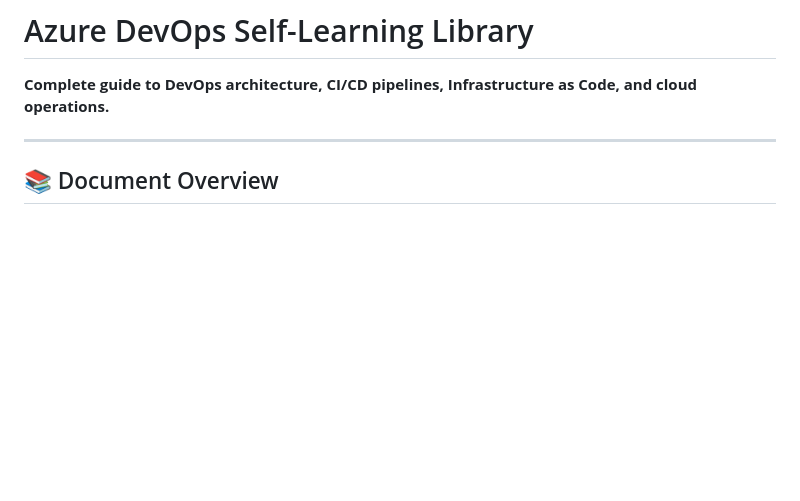
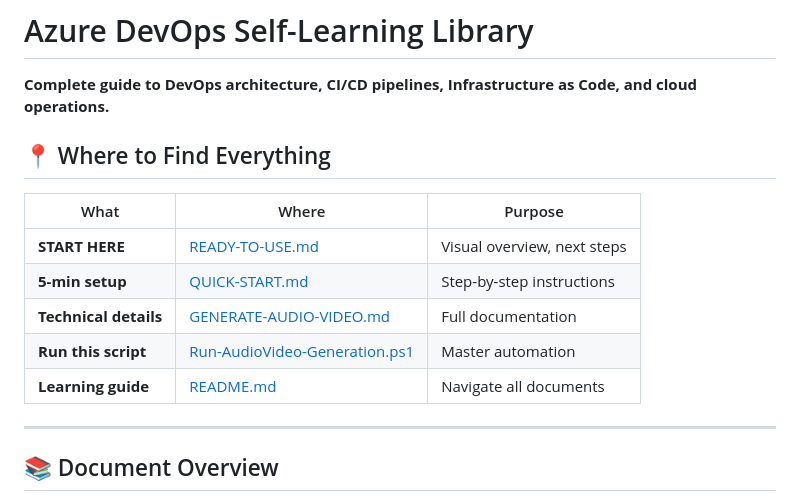
Before and after one commit to rdammala/AzureDevOpsSelflearn, a Markdown page: README.md, the part around the change. Drawn GitHub-style; blank space fills up the shorter version.

Commit message:
Add navigation table to QUICK-START.md and README.md - direct users to READY-TO-USE.md first

```diff
--- a/README.md
+++ b/README.md
@@ -1,6 +1,16 @@
 # Azure DevOps Self-Learning Library
 
 **Complete guide to DevOps architecture, CI/CD pipelines, Infrastructure as Code, and cloud operations.**
+
+## 📍 Where to Find Everything
+
+| What | Where | Purpose |
+|------|-------|---------|
+| **START HERE** | [READY-TO-USE.md](READY-TO-USE.md) | Visual overview, next steps |
+| **5-min setup** | [QUICK-START.md](QUICK-START.md) | Step-by-step instructions |
+| **Technical details** | [GENERATE-AUDIO-VIDEO.md](GENERATE-AUDIO-VIDEO.md) | Full documentation |
+| **Run this script** | [Run-AudioVideo-Generation.ps1](Run-AudioVideo-Generation.ps1) | Master automation |
+| **Learning guide** | [README.md](README.md) | Navigate all documents |
 
 ---
 
```
Also changed, not shown: QUICK-START.md (+12 -0 lines).
